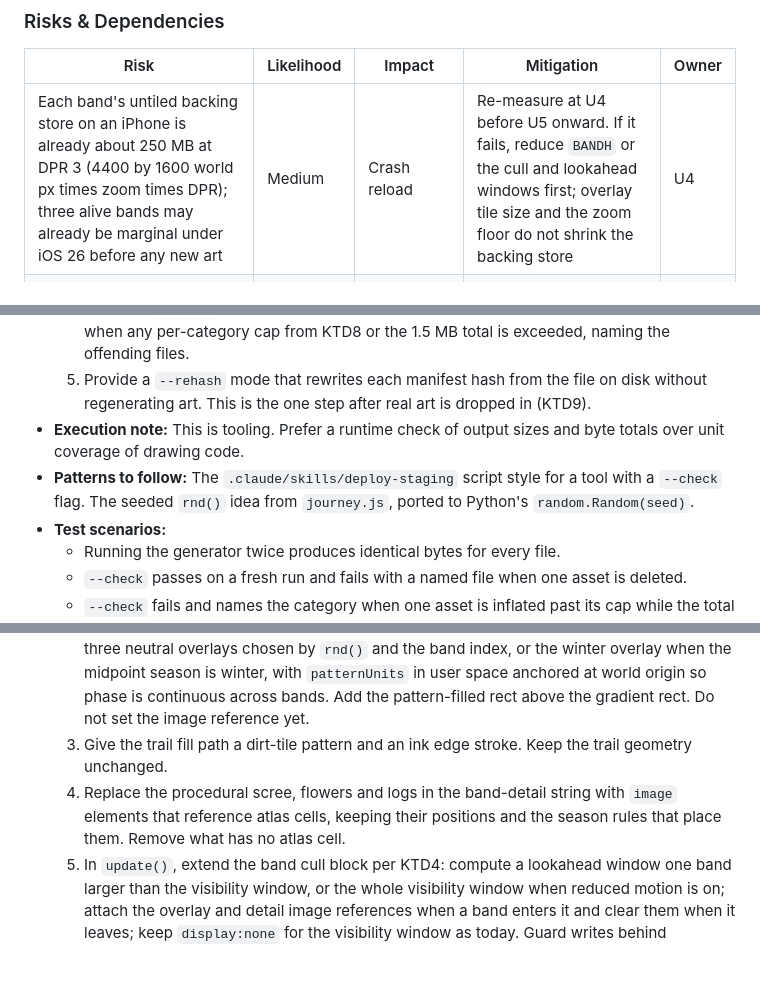
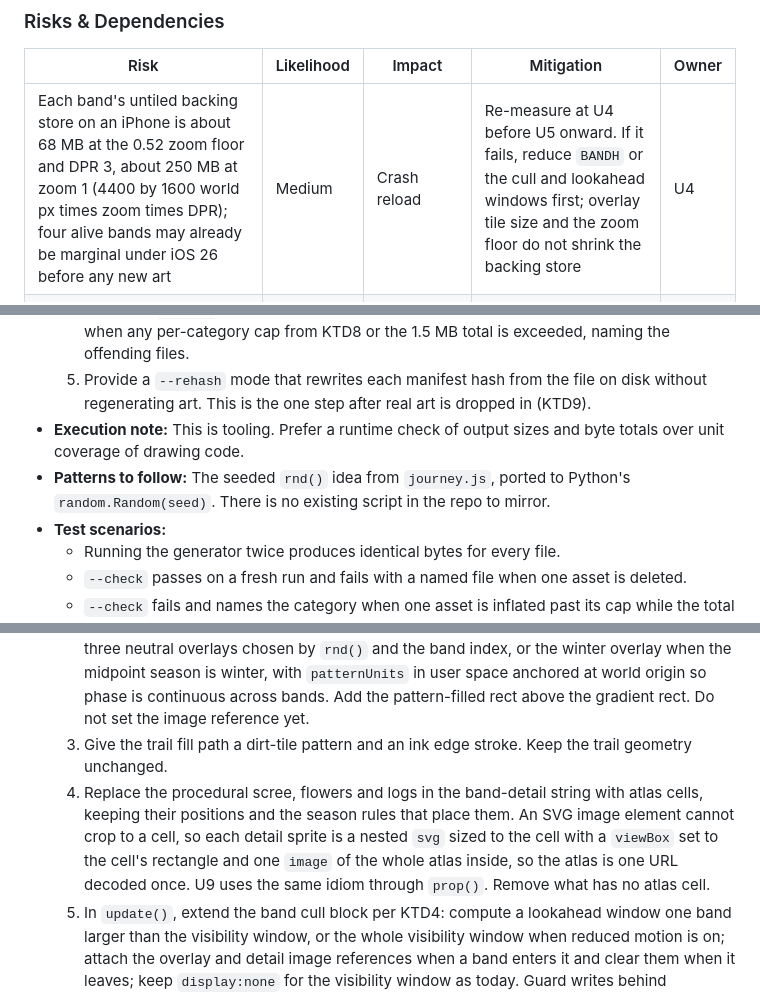
Before and after one commit to OpsChasingDev/AnimalWebsite, a Markdown page: docs/plans/2026-09-06-1314-feat-illustrated-alpine-ground-plan.md, 3 parts joined by grey strips. Rendered like a GitHub page; blank space fills up the shorter version.

```diff
--- a/docs/plans/2026-09-06-1314-feat-illustrated-alpine-ground-plan.md
+++ b/docs/plans/2026-09-06-1314-feat-illustrated-alpine-ground-plan.md
@@ -306,7 +310,7 @@ U1 → U2 → U3 form the foundation and can be done in one PR. U4 lands next an
 
 | Risk | Likelihood | Impact | Mitigation | Owner |
 |---|---|---|---|---|
-| Each band's untiled backing store on an iPhone is already about 250 MB at DPR 3 (4400 by 1600 world px times zoom times DPR); three alive bands may already be marginal under iOS 26 before any new art | Medium | Crash reload | Re-measure at U4 before U5 onward. If it fails, reduce `BANDH` or the cull and lookahead windows first; overlay tile size and the zoom floor do not shrink the backing store | U4 |
+| Each band's untiled backing store on an iPhone is about 68 MB at the 0.52 zoom floor and DPR 3, about 250 MB at zoom 1 (4400 by 1600 world px times zoom times DPR); four alive bands may already be marginal under iOS 26 before any new art | Medium | Crash reload | Re-measure at U4 before U5 onward. If it fails, reduce `BANDH` or the cull and lookahead windows first; overlay tile size and the zoom floor do not shrink the backing store | U4 |
 | Band physical width near 13,000 px may exceed the GPU texture width on older A-series chips | Low | Clipped or garbled band | At U4, distinguish a reload from a clipped band on the phone; if clipped, band width is the lever | U4 |
 | First overlay attach repaints the whole band and drops a frame | Medium | Visible hitch | Lookahead of one band; smoke asserts no long task at attach moments | U4 |
 | Reduced motion jumps the camera past the lookahead and pops an overlay on a visible band | Medium | Visible pop | Lookahead widens to the full window under reduced motion (KTD4) | U4 |
@@ -351,7 +355,7 @@ U1 → U2 → U3 form the foundation and can be done in one PR. U4 lands next an
   4. Provide a `--check` mode that verifies every file exists, matches the manifest size, and fails when any per-category cap from KTD8 or the 1.5 MB total is exceeded, naming the offending files.
   5. Provide a `--rehash` mode that rewrites each manifest hash from the file on disk without regenerating art. This is the one step after real art is dropped in (KTD9).
 - **Execution note:** This is tooling. Prefer a runtime check of output sizes and byte totals over unit coverage of drawing code.
-- **Patterns to follow:** The `.claude/skills/deploy-staging` script style for a tool with a `--check` flag. The seeded `rnd()` idea from `journey.js`, ported to Python's `random.Random(seed)`.
+- **Patterns to follow:** The seeded `rnd()` idea from `journey.js`, ported to Python's `random.Random(seed)`. There is no existing script in the repo to mirror.
 - **Test scenarios:**
   - Running the generator twice produces identical bytes for every file.
   - `--check` passes on a fresh run and fails with a named file when one asset is deleted.
@@ -398,7 +401,7 @@ U1 → U2 → U3 form the foundation and can be done in one PR. U4 lands next an
   1. Load the manifest once at import in `app.py` with the empty-manifest fallback from KTD9, inject it into the template next to `window.JOURNEY`, and add a small `assetUrl(name)` helper in `journey.js` that appends the hash. Honor `?ground=flat` and an empty manifest by skipping every overlay attach.
   2. In the band build, add per KTD1 a pattern definition per band that references one of the three neutral overlays chosen by `rnd()` and the band index, or the winter overlay when the midpoint season is winter, with `patternUnits` in user space anchored at world origin so phase is continuous across bands. Add the pattern-filled rect above the gradient rect. Do not set the image reference yet.
   3. Give the trail fill path a dirt-tile pattern and an ink edge stroke. Keep the trail geometry unchanged.
-  4. Replace the procedural scree, flowers and logs in the band-detail string with `image` elements that reference atlas cells, keeping their positions and the season rules that place them. Remove what has no atlas cell.
+  4. Replace the procedural scree, flowers and logs in the band-detail string with atlas cells, keeping their positions and the season rules that place them. An SVG image element cannot crop to a cell, so each detail sprite is a nested `svg` sized to the cell with a `viewBox` set to the cell's rectangle and one `image` of the whole atlas inside, so the atlas is one URL decoded once. U9 uses the same idiom through `prop()`. Remove what has no atlas cell.
   5. In `update()`, extend the band cull block per KTD4: compute a lookahead window one band larger than the visibility window, or the whole visibility window when reduced motion is on; attach the overlay and detail image references when a band enters it and clear them when it leaves; keep `display:none` for the visibility window as today. Guard writes behind changed-value checks like the neighbors.
   6. Extend `window.__journeyStats` with overlay attach timestamps so the smoke script can check long tasks at attach moments.
   7. Deploy this unit alone to staging and run the AE1 fling test on Robert's iPhone. Record the result in the PR before U5 starts.
```
Also changed, not shown: other parts of docs/plans/2026-09-06-1314-feat-illustrated-alpine-ground-plan.md (+15 -11 lines).
